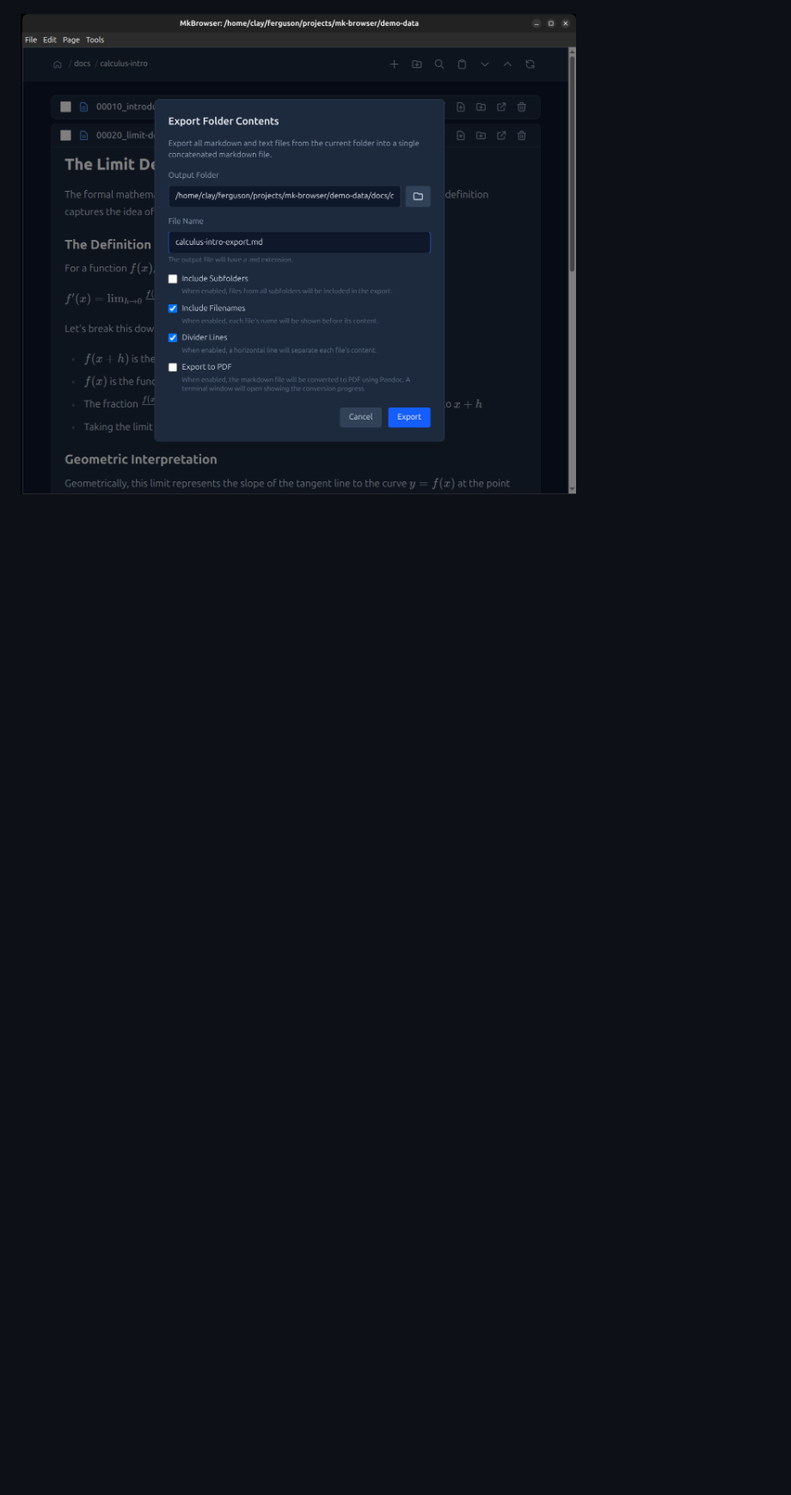
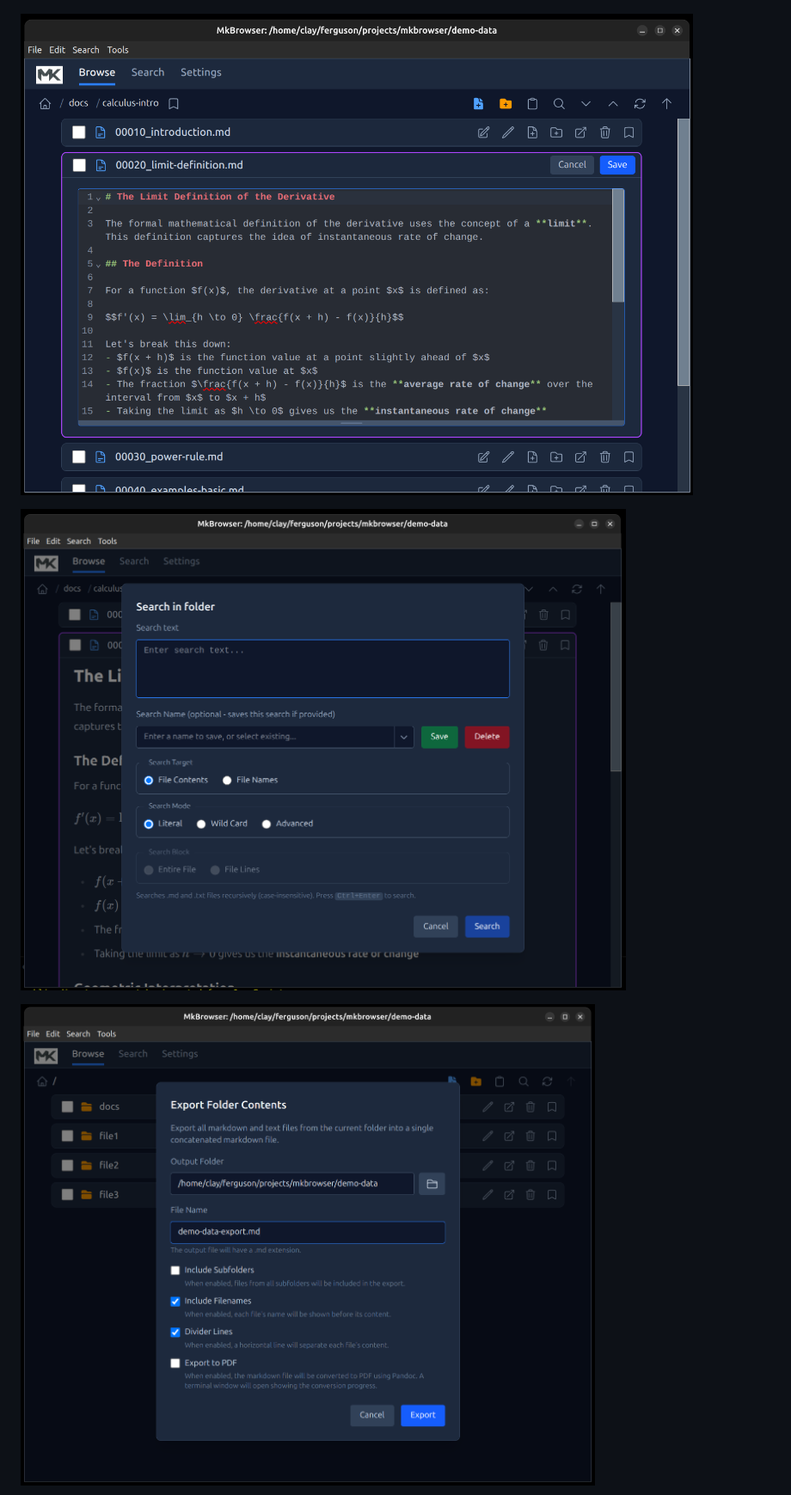
Before and after one commit to Clay-Ferguson/mkbrowser, a Markdown page: README.md, the part around the change. Shown at 86% size. GitHub-like rendering; pictures changed too: docs/img/editing-file.png (added), docs/img/export-dialog.png, docs/img/searching.png (added); blank space fills up the shorter version.

Commit message:
updated screenshots

```diff
--- a/README.md
+++ b/README.md
@@ -26,6 +26,10 @@ This README is aimed at developers; a separate [User Guide](docs/USER_GUIDE.md)
 ![collapsed-files](docs/img/collapsed-files.png)
 
 ![expanded-file](docs/img/expanded-file.png)
+
+![expanded-file](docs/img/editing-file.png)
+
+![expanded-file](docs/img/searching.png)
 
 ![export-dialog](docs/img/export-dialog.png)
 
```
Also changed, not shown: docs/img/collapsed-files.png, docs/img/expanded-file.png, docs/img/settings-page.png.
